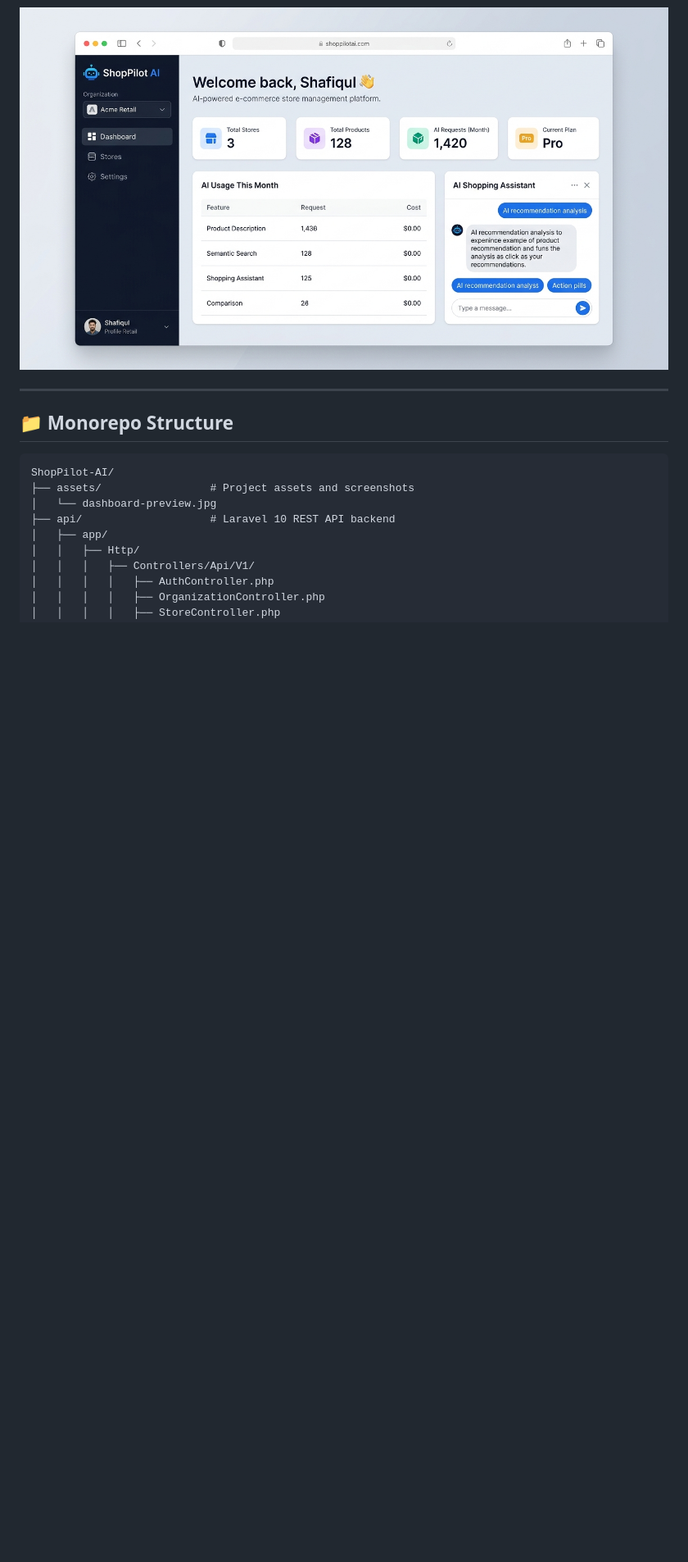
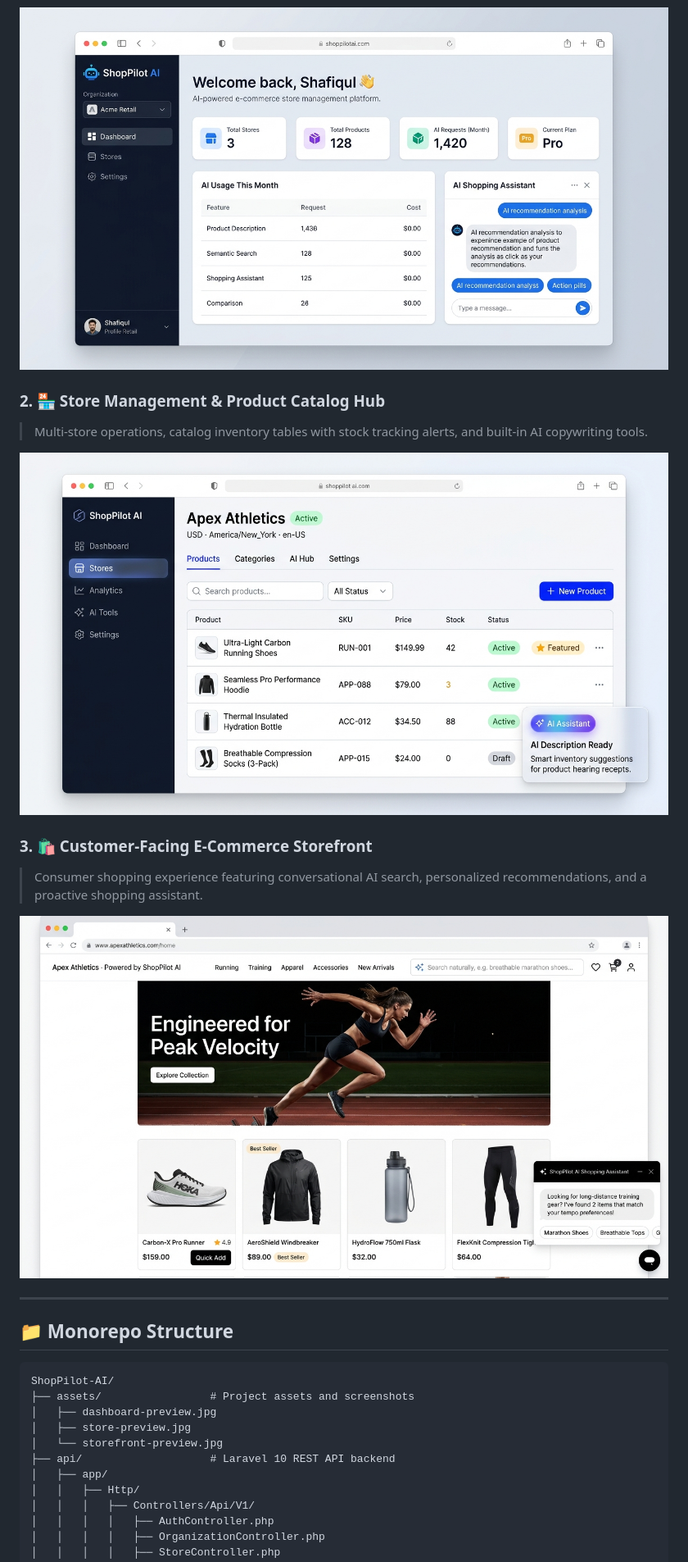
Before and after one commit to ShafiulAlamDev/ShopPilot-AI, a Markdown page: README.md, the part around one of its changes. Shown at 82% size. GitHub-like rendering; pictures changed too: assets/store-preview.jpg (added), assets/storefront-preview.jpg (added); blank space fills up the shorter version.

````diff
--- a/README.md
+++ b/README.md
@@ -4,5 +11,15 @@
 
 ![ShopPilot AI Dashboard Preview](assets/dashboard-preview.jpg)
+
+### 2. 🏪 Store Management & Product Catalog Hub
+> Multi-store operations, catalog inventory tables with stock tracking alerts, and built-in AI copywriting tools.
+
+![ShopPilot AI Store Management Preview](assets/store-preview.jpg)
+
+### 3. 🛍️ Customer-Facing E-Commerce Storefront
+> Consumer shopping experience featuring conversational AI search, personalized recommendations, and a proactive shopping assistant.
+
+![ShopPilot AI Customer Storefront Preview](assets/storefront-preview.jpg)
 
 ---
 
@@ -11,7 +28,9 @@
 ```
 ShopPilot-AI/
 ├── assets/                 # Project assets and screenshots
-│   └── dashboard-preview.jpg
+│   ├── dashboard-preview.jpg
+│   ├── store-preview.jpg
+│   └── storefront-preview.jpg
 ├── api/                    # Laravel 10 REST API backend
 │   ├── app/
 │   │   ├── Http/
````
Also changed, not shown: other parts of README.md (+8 -1 lines), 2 other files.
